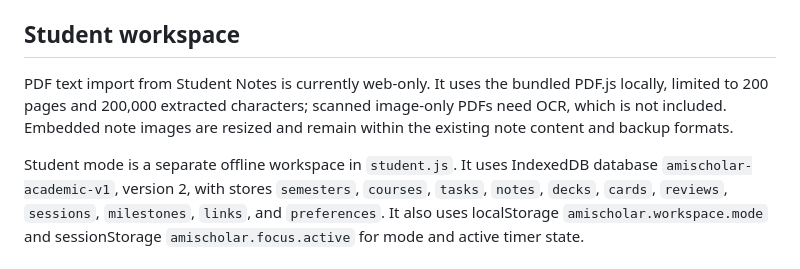
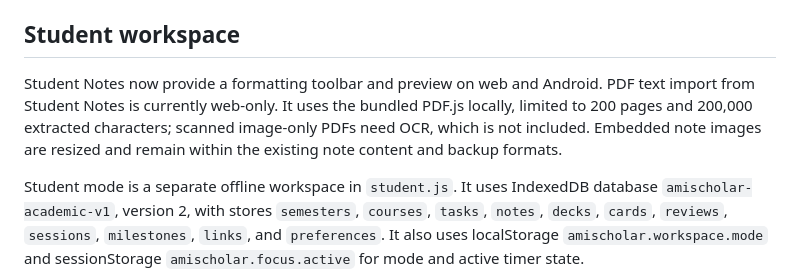
Before and after one commit to Tajoor621/Am-i-Scholar, a Markdown page: docs/FEATURE_INVENTORY.md, the part around the change. GitHub-like rendering.

Commit message:
Document native rich notes support

```diff
--- a/docs/FEATURE_INVENTORY.md
+++ b/docs/FEATURE_INVENTORY.md
@@ -48,7 +48,7 @@ The web researcher store currently uses localStorage key `amischolar.web.v2`, wi
 
 ## Student workspace
 
-PDF text import from Student Notes is currently web-only. It uses the bundled PDF.js locally, limited to 200 pages and 200,000 extracted characters; scanned image-only PDFs need OCR, which is not included. Embedded note images are resized and remain within the existing note content and backup formats.
+Student Notes now provide a formatting toolbar and preview on web and Android. PDF text import from Student Notes is currently web-only. It uses the bundled PDF.js locally, limited to 200 pages and 200,000 extracted characters; scanned image-only PDFs need OCR, which is not included. Embedded note images are resized and remain within the existing note content and backup formats.
 
 Student mode is a separate offline workspace in `student.js`. It uses IndexedDB database `amischolar-academic-v1`, version 2, with stores `semesters`, `courses`, `tasks`, `notes`, `decks`, `cards`, `reviews`, `sessions`, `milestones`, `links`, and `preferences`. It also uses localStorage `amischolar.workspace.mode` and sessionStorage `amischolar.focus.active` for mode and active timer state.
 
```
